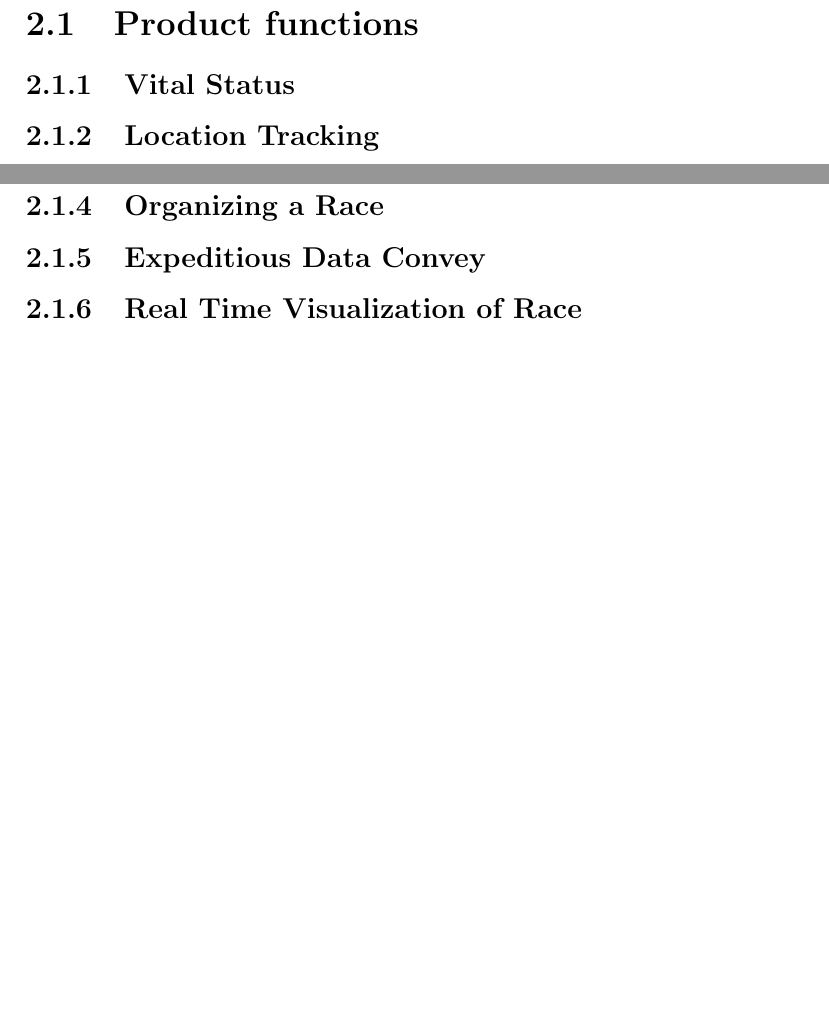
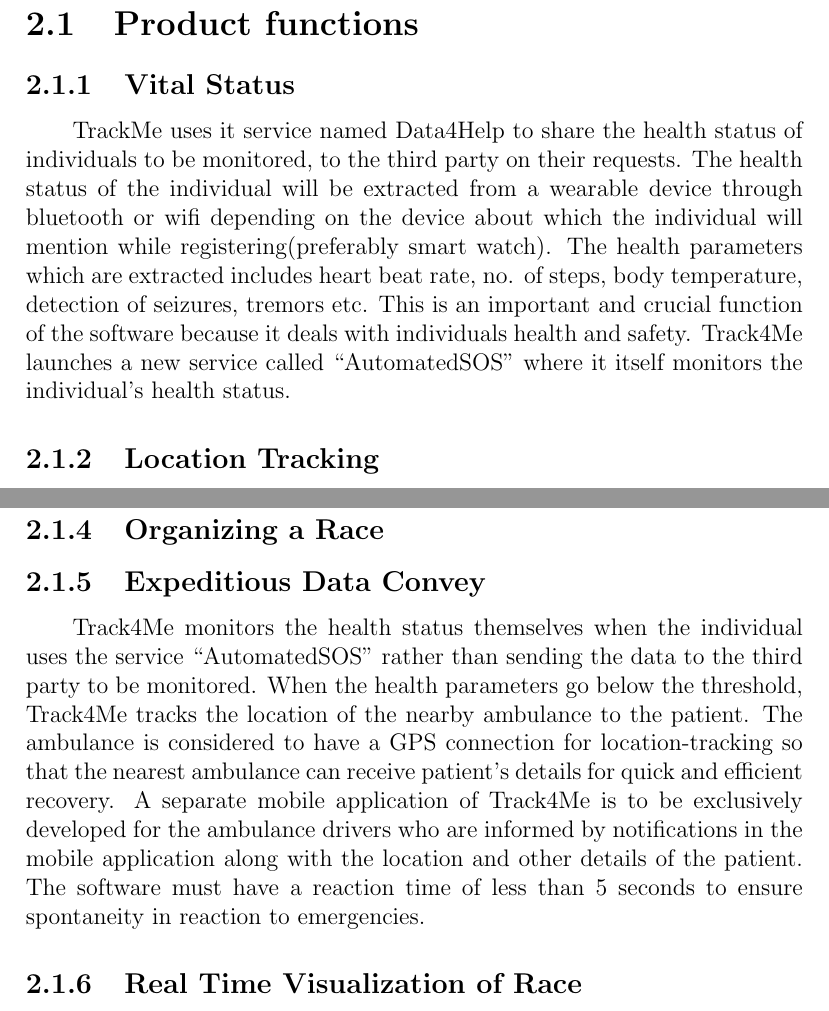
Before and after one commit to haritha28/HarikumarGuptaKyal, a LaTeX document (main.tex, which reads overall_description/functions.tex): two parts of pages 6 and 7 of 8, joined at a grey line, cut so that both start at the same text, the shorter picture padded with empty space. Compiled offline with pdfLaTeX.

Commit message:
Update on Overleaf.

```diff
--- a/overall_description/functions.tex
+++ b/overall_description/functions.tex
@@ -1,6 +1,5 @@
 \subsection{Vital Status}
-
-% to be added
+\qquad TrackMe uses it service named Data4Help to share the health status of individuals to be monitored, to the third party on their requests. The health status of the individual will be extracted from a wearable device  through bluetooth or wifi depending on the device about which the individual will mention while registering(preferably smart watch). The health parameters which are extracted includes heart beat rate, no. of steps, body temperature, detection of seizures, tremors etc. This is an important and crucial function of the software because it deals with individuals health and safety. Track4Me launches a new service called “AutomatedSOS” where it itself monitors the individual's health status.
 
 \subsection{Location Tracking}
 \qquad Data4Help helps TrackMe to use monitor the location of the individual which can be later shared with the third party after validation. This service of location tracking can be helpful in case of emergencies which we come across in automated SOS. We basically use the Global Positioning System or the GPS to track the location of the individual. There are chances that we can lose the GPS connection in certain cases like may be inside our home due to poor connection to satellite. In such cases we can fetch the location from the nearest wi-fi to which our device get connected. In case of an emergency TrackMe system shall locate a minimum of 3 available ambulances that are closest to the emergency location by displaying a map and marking location of the emergency and ambulance nearby, which is would be taking less than a minute to fetch. We then share the data to the nearest ambulance within 5 seconds.We also use location tracking for athletes for a real time visualization of the positions of the athletes for a particular race which is explained further below.
@@ -13,7 +12,8 @@
 %to be added
 
 \subsection{Expeditious Data Convey}
-%to be added
+\qquad Track4Me monitors the health status themselves when the individual uses the service “AutomatedSOS” rather than sending the data to the third party to be monitored. When the health parameters go below the threshold, Track4Me tracks the location of the nearby ambulance to the patient. The ambulance is considered to have a GPS connection for location-tracking so that the nearest ambulance can receive patient’s details for quick and efficient recovery. A separate mobile application of Track4Me is to be exclusively developed for the ambulance drivers who are informed by notifications in the mobile application along with the location and other details of the patient. The software must have a reaction time of less than 5 seconds to ensure spontaneity in reaction to emergencies.
+
 
 \subsection{Real Time Visualization of Race}
 \qquad This service is basically used by the spectators who wish to watch a race or marathon live, which comes as a part of the Track4Run. Once an athlete registers with the Track4Run service. His/Her location is tracked live with the help of the device using GPS. Track4Run fetches the track details way before and set it as the Track for a particular race or marathon and shows an enlarged view of the track while displaying the live positions of the participants.
```
Also changed, not shown: Introduction/scope.tex (+1 -1 lines).
